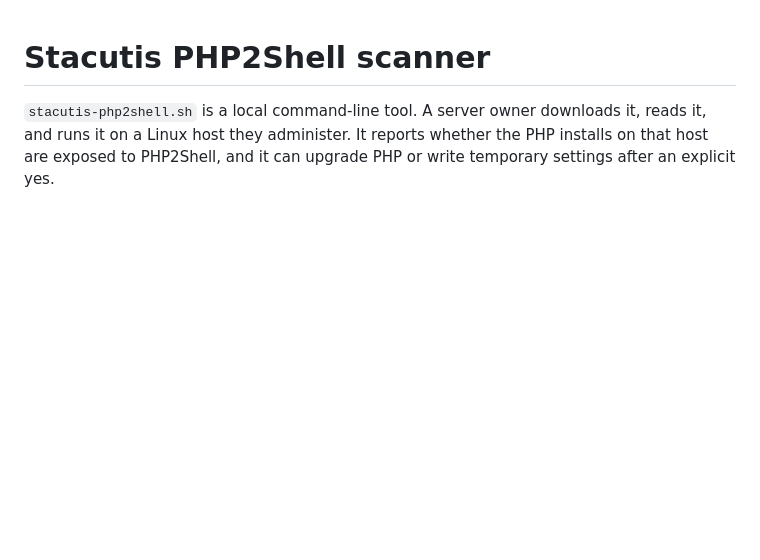
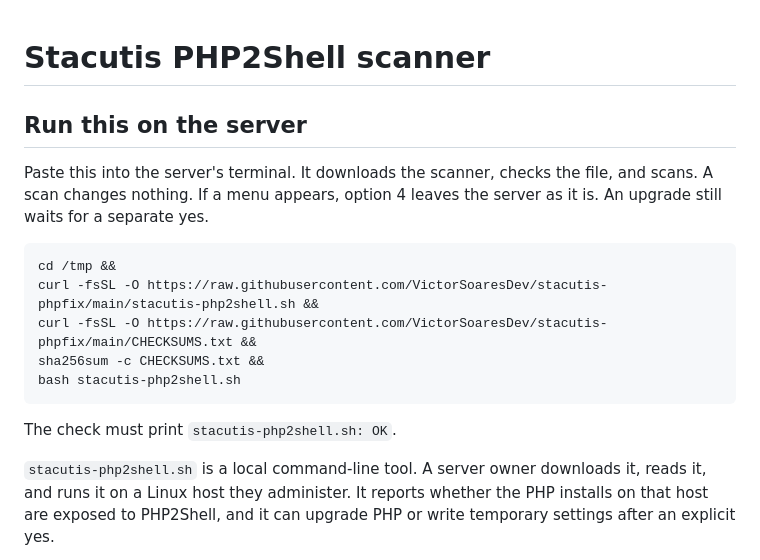
Before and after one commit to VictorSoaresDev/stacutis-phpfix, a Markdown page: README.md, the part around the change. Drawn GitHub-style; blank space fills up the shorter version.

Commit message:
Add a one-paste scan command to the top of the README.

````diff
--- a/README.md
+++ b/README.md
@@ -1,4 +1,18 @@
 # Stacutis PHP2Shell scanner
+
+## Run this on the server
+
+Paste this into the server's terminal. It downloads the scanner, checks the file, and scans. A scan changes nothing. If a menu appears, option 4 leaves the server as it is. An upgrade still waits for a separate yes.
+
+```sh
+cd /tmp &&
+curl -fsSL -O https://raw.githubusercontent.com/VictorSoaresDev/stacutis-phpfix/main/stacutis-php2shell.sh &&
+curl -fsSL -O https://raw.githubusercontent.com/VictorSoaresDev/stacutis-phpfix/main/CHECKSUMS.txt &&
+sha256sum -c CHECKSUMS.txt &&
+bash stacutis-php2shell.sh
+```
+
+The check must print `stacutis-php2shell.sh: OK`.
 
 `stacutis-php2shell.sh` is a local command-line tool. A server owner downloads it, reads it, and runs it on a Linux host they administer. It reports whether the PHP installs on that host are exposed to PHP2Shell, and it can upgrade PHP or write temporary settings after an explicit yes.
 
````
